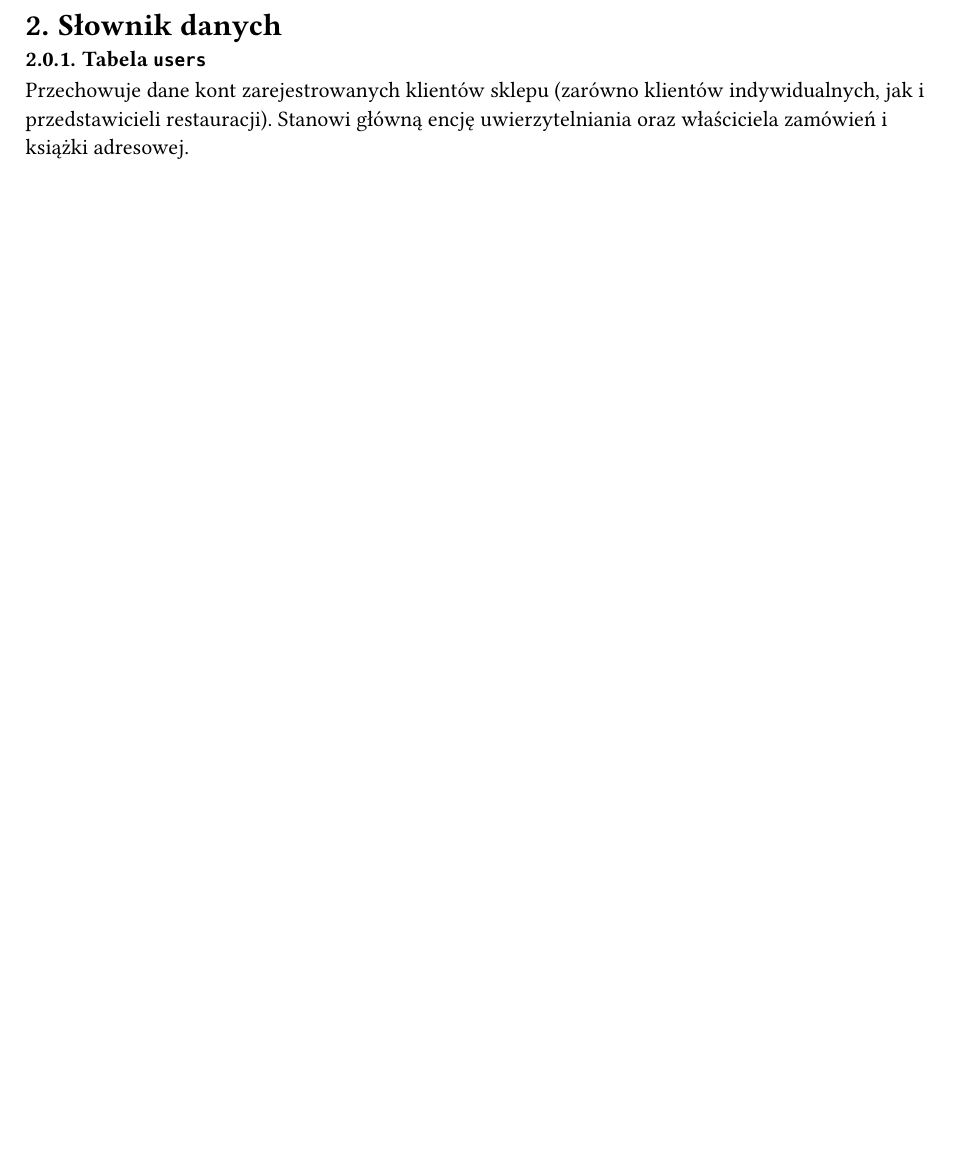
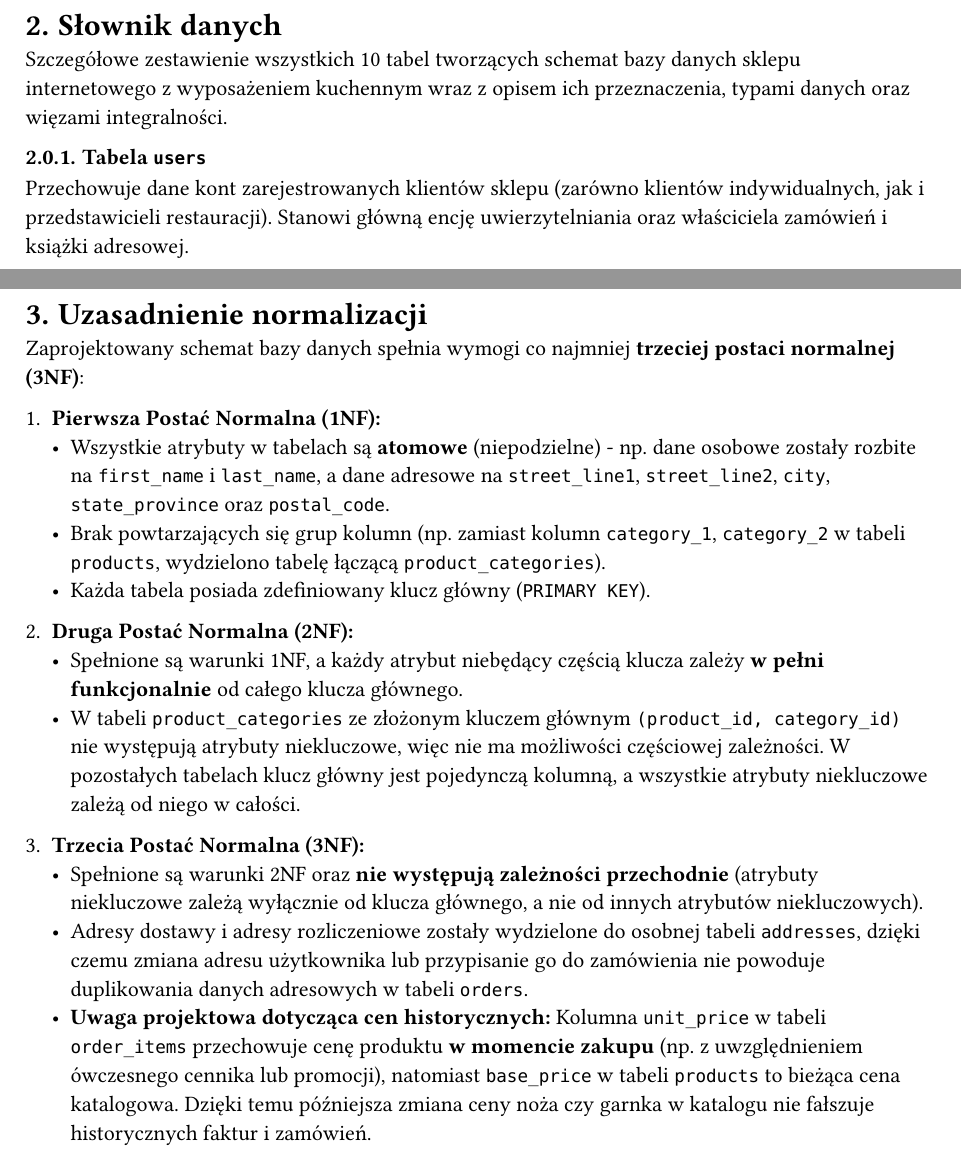
Before and after one commit to lelakk/dobre_gary, a Typst document (documentation.typ): part of page 3 of 7 before the commit and two parts of pages 3 and 8 of 8 after it, the two joined at a grey line, cut so that both start at the same text, the shorter picture padded with empty space. Compiled offline with Typst 0.15.

Commit message:
feat(documentation): database normalization rationale and description for the database dictionary
New section for database normalization rationale with justification for
why the database is in the 3NF.

Small description for the database dictionary.

```diff
--- a/documentation.typ
+++ b/documentation.typ
@@ -80,6 +80,8 @@ W projekcie występują następujące relacje między encjami:
     )
   ]
 ]
+
+Szczegółowe zestawienie wszystkich 10 tabel tworzących schemat bazy danych sklepu internetowego z wyposażeniem kuchennym wraz z opisem ich przeznaczenia, typami danych oraz więzami integralności.
 
 #slownik-tabela(
   "users",
@@ -214,3 +216,23 @@ Widok raportowy łączący produkty z ich aktualnym stanem magazynowym. Dzięki
     [`total_price`], [`DECIMAL(10,2)`], [Wartość stanu magazynowego (`base_price * total_stock`)],
   )
 ]
+
+#pagebreak()
+
+= Uzasadnienie normalizacji
+
+Zaprojektowany schemat bazy danych spełnia wymogi co najmniej *trzeciej postaci normalnej (3NF)*:
+
++ *Pierwsza Postać Normalna (1NF):*
+  - Wszystkie atrybuty w tabelach są *atomowe* (niepodzielne) - np. dane osobowe zostały rozbite na `first_name` i `last_name`, a dane adresowe na `street_line1`, `street_line2`, `city`, `state_province` oraz `postal_code`.
+  - Brak powtarzających się grup kolumn (np. zamiast kolumn `category_1`, `category_2` w tabeli `products`, wydzielono tabelę łączącą `product_categories`).
+  - Każda tabela posiada zdefiniowany klucz główny (`PRIMARY KEY`).
+
++ *Druga Postać Normalna (2NF):*
+  - Spełnione są warunki 1NF, a każdy atrybut niebędący częścią klucza zależy *w pełni funkcjonalnie* od całego klucza głównego.
+  - W tabeli `product_categories` ze złożonym kluczem głównym `(product_id, category_id)` nie występują atrybuty niekluczowe, więc nie ma możliwości częściowej zależności. W pozostałych tabelach klucz główny jest pojedynczą kolumną, a wszystkie atrybuty niekluczowe zależą od niego w całości.
+
++ *Trzecia Postać Normalna (3NF):*
+  - Spełnione są warunki 2NF oraz *nie występują zależności przechodnie* (atrybuty niekluczowe zależą wyłącznie od klucza głównego, a nie od innych atrybutów niekluczowych).
+  - Adresy dostawy i adresy rozliczeniowe zostały wydzielone do osobnej tabeli `addresses`, dzięki czemu zmiana adresu użytkownika lub przypisanie go do zamówienia nie powoduje duplikowania danych adresowych w tabeli `orders`.
+  - *Uwaga projektowa dotycząca cen historycznych:* Kolumna `unit_price` w tabeli `order_items` przechowuje cenę produktu *w momencie zakupu* (np. z uwzględnieniem ówczesnego cennika lub promocji), natomiast `base_price` w tabeli `products` to bieżąca cena katalogowa. Dzięki temu późniejsza zmiana ceny noża czy garnka w katalogu nie fałszuje historycznych faktur i zamówień.
```
